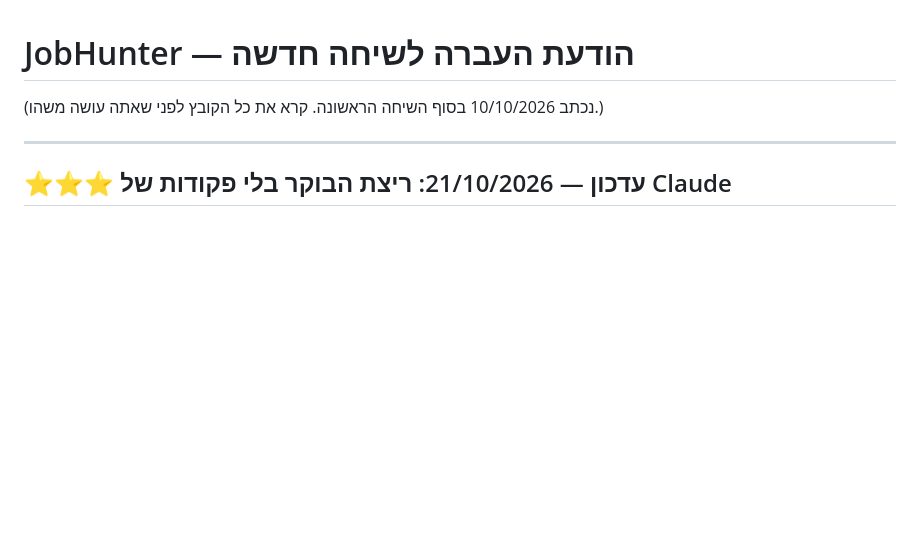
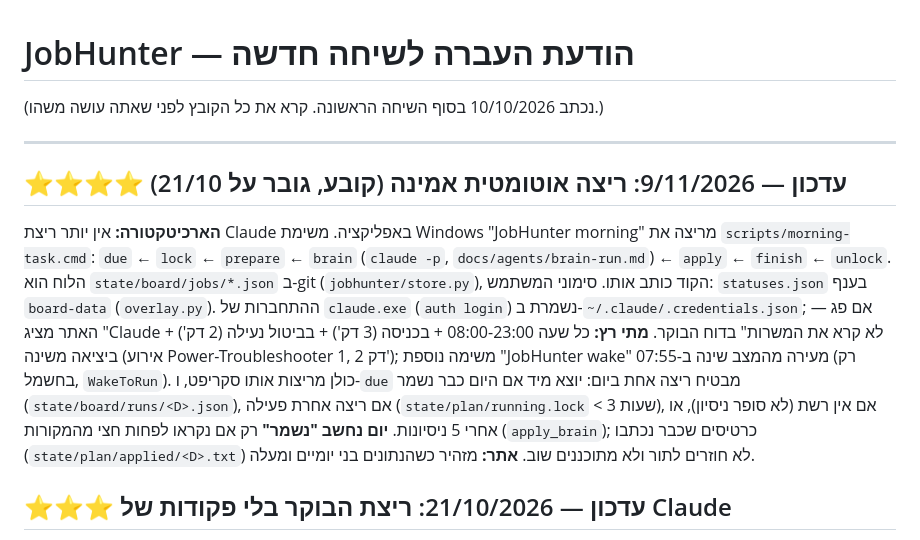
Before and after one commit to Kalma57/JobHunter, a Markdown page: docs/NEXT-SESSION.md, the part around the change. Rendered like a GitHub page; blank space fills up the shorter version.

Commit message:
Handoff: reliable daily run (triggers, guards, wake task)
Co-Authored-By: Claude Sonnet 5.5 <noreply@anthropic.com>

```diff
--- a/docs/NEXT-SESSION.md
+++ b/docs/NEXT-SESSION.md
@@ -3,6 +3,12 @@
 (נכתב 10/10/2026 בסוף השיחה הראשונה. קרא את כל הקובץ לפני שאתה עושה משהו.)
 
 ---
+
+## ⭐⭐⭐⭐ עדכון — 9/11/2026: ריצה אוטומטית אמינה (קובע, גובר על 21/10)
+**הארכיטקטורה:** אין יותר ריצת Claude באפליקציה. משימת Windows "JobHunter morning" מריצה את `scripts/morning-task.cmd`: `due` ← `lock` ← `prepare` ← `brain` (`claude -p`, `docs/agents/brain-run.md`) ← `apply` ← `finish` ← `unlock`. הלוח הוא `state/board/jobs/*.json` ב-git (`jobhunter/store.py`), הקוד כותב אותו. סימוני המשתמש: `statuses.json` בענף `board-data` (`overlay.py`). ההתחברות של `claude.exe` (`auth login`) נשמרת ב-`~/.claude/.credentials.json`; אם פג — האתר מציג "Claude לא קרא את המשרות" בדוח הבוקר.
+**מתי רץ:** כל שעה 08:00-23:00 + בכניסה (3 דק') + בביטול נעילה (2 דק') + ביציאה משינה (אירוע Power-Troubleshooter 1, 2 דק'); משימה נוספת "JobHunter wake" מעירה מהמצב שינה ב-07:55 (רק בחשמל, `WakeToRun`). כולן מריצות אותו סקריפט, ו-`due` מבטיח ריצה אחת ביום: יוצא מיד אם היום כבר נשמר (`state/board/runs/<D>.json`), אם ריצה אחרת פעילה (`state/plan/running.lock` < 3 שעות), אם אין רשת (לא סופר ניסיון), או אחרי 5 ניסיונות.
+**יום נחשב "נשמר"** רק אם נקראו לפחות חצי מהמקורות (`apply_brain`); כרטיסים שכבר נכתבו (`state/plan/applied/<D>.txt`) לא חוזרים לתור ולא מתוכננים שוב.
+**אתר:** מזהיר כשהנתונים בני יומיים ומעלה.
 
 ## ⭐⭐⭐ עדכון — 21/10/2026: ריצת הבוקר בלי פקודות של Claude
 **למה הריצות נתקעו:** כל פקודה שClaude מקליד נבדקת מול רשימת היתרים לפי הטקסט המדויק. Claude לא תמיד כותב אותה אותו דבר ← אין התאמה ← הריצה מחכה לאישור. (בנוסף: ההיתרים ישבו בהתחלה רק בקובץ של הפרויקט; נוסף `~/.claude/settings.json`.)
```
